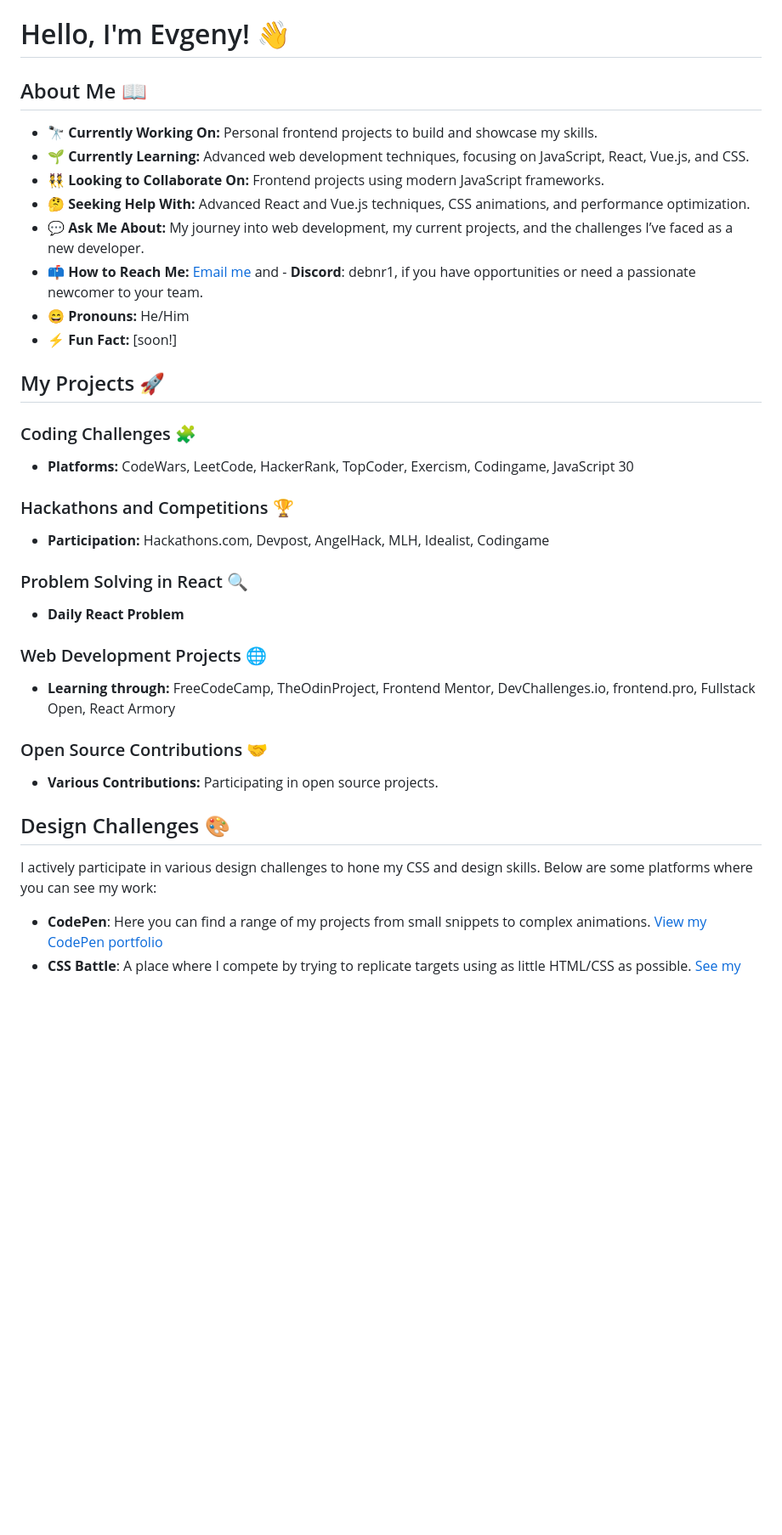
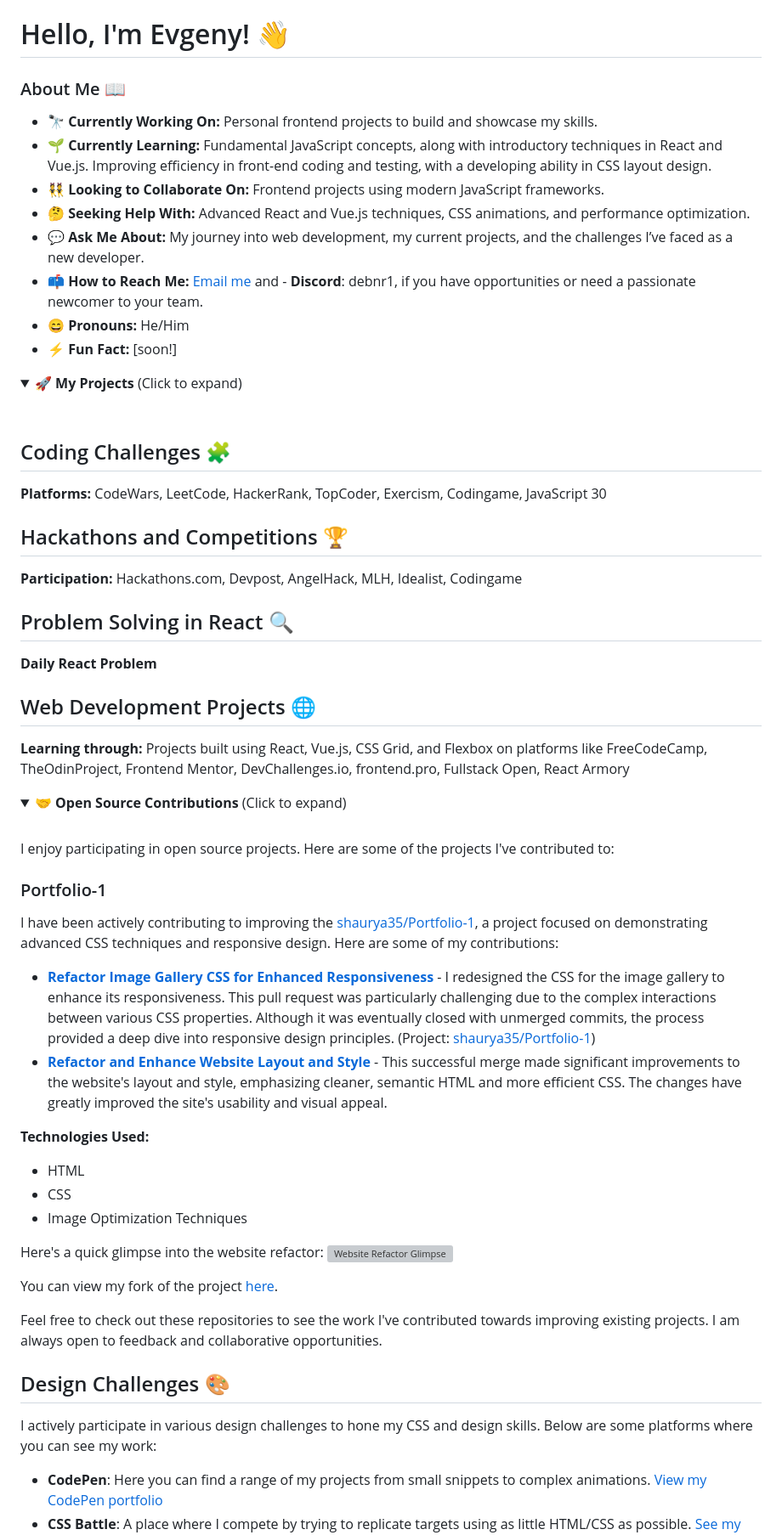
Before and after one commit to Der12kl/Der12kl, a Markdown page: README.md, the part around one of its changes. Shown at 85% size. Rendered like a GitHub page; folded sections open; blank space fills up the shorter version; grey boxes are pictures that could not be loaded.

Commit message:
Update README.md with detailed project information and personal progress
- Enhanced the 'About Me' section to reflect current learning paths and collaboration interests.
- Added detailed sections under 'My Projects' including Coding Challenges, Open Source Contributions, and Design Challenges.
- Included specific platforms for Hackathons, Web Development Projects, and Interview Preparation.
- Updated collaboration and contact information to encourage community interaction and professional opportunities.

```diff
--- a/README.md
+++ b/README.md
@@ -1,36 +1,57 @@
 # Hello, I'm Evgeny! 👋
 
-## About Me 📖
+### About Me 📖
 - 🔭 **Currently Working On:** Personal frontend projects to build and showcase my skills.
-- 🌱 **Currently Learning:** Advanced web development techniques, focusing on JavaScript, React, Vue.js, and CSS.
+- 🌱 **Currently Learning:** Fundamental JavaScript concepts, along with introductory techniques in React and Vue.js. Improving efficiency in front-end coding and testing, with a developing ability in CSS layout design.
 - 👯 **Looking to Collaborate On:** Frontend projects using modern JavaScript frameworks.
 - 🤔 **Seeking Help With:** Advanced React and Vue.js techniques, CSS animations, and performance optimization.
 - 💬 **Ask Me About:** My journey into web development, my current projects, and the challenges I’ve faced as a new developer.
 - 📫 **How to Reach Me:** [Email me](mailto:superlern4@gmail.com) and - **Discord**: debnr1, if you have opportunities or need a passionate newcomer to your team.
 - 😄 **Pronouns:** He/Him
 - ⚡ **Fun Fact:** [soon!]
+<details>
+<summary><strong>🚀 My Projects</strong> (Click to expand)</summary>
+<br>
 
-## My Projects 🚀
+## Coding Challenges 🧩
+**Platforms:** CodeWars, LeetCode, HackerRank, TopCoder, Exercism, Codingame, JavaScript 30
 
-### Coding Challenges 🧩
-- **Platforms:** CodeWars, LeetCode, HackerRank, TopCoder, Exercism, Codingame, JavaScript 30
+## Hackathons and Competitions 🏆
+**Participation:** Hackathons.com, Devpost, AngelHack, MLH, Idealist, Codingame
 
-### Hackathons and Competitions 🏆
-- **Participation:** Hackathons.com, Devpost, AngelHack, MLH, Idealist, Codingame
+## Problem Solving in React 🔍
+**Daily React Problem**
 
-### Problem Solving in React 🔍
-- **Daily React Problem**
+## Web Development Projects 🌐
+**Learning through:** Projects built using React, Vue.js, CSS Grid, and Flexbox on platforms like  FreeCodeCamp, TheOdinProject, Frontend Mentor, DevChallenges.io, frontend.pro, Fullstack Open, React Armory
 
-### Web Development Projects 🌐
-- **Learning through:** FreeCodeCamp, TheOdinProject, Frontend Mentor, DevChallenges.io, frontend.pro, Fullstack Open, React Armory
+<details>
+<summary><strong>🤝 Open Source Contributions</strong> (Click to expand)</summary>
+<br>
+I enjoy participating in open source projects. Here are some of the projects I've contributed to:
 
-### Open Source Contributions 🤝
-- **Various Contributions:** Participating in open source projects.
+### Portfolio-1
+
+I have been actively contributing to improving the [shaurya35/Portfolio-1](https://github.com/shaurya35/Portfolio-1), a project focused on demonstrating advanced CSS techniques and responsive design. Here are some of my contributions:
+
+- **[Refactor Image Gallery CSS for Enhanced Responsiveness](https://github.com/shaurya35/Portfolio-1/pull/2)** - I redesigned the CSS for the image gallery to enhance its responsiveness. This pull request was particularly challenging due to the complex interactions between various CSS properties. Although it was eventually closed with unmerged commits, the process provided a deep dive into responsive design principles. (Project: [shaurya35/Portfolio-1](https://github.com/shaurya35/Portfolio-1))
+- **[Refactor and Enhance Website Layout and Style](https://github.com/shaurya35/Portfolio-1/pull/3)** - This successful merge made significant improvements to the website's layout and style, emphasizing cleaner, semantic HTML and more efficient CSS. The changes have greatly improved the site's usability and visual appeal.
+
+**Technologies Used:**
+- HTML
+- CSS
+- Image Optimization Techniques
+
+Here's a quick glimpse into the website refactor:
+[![Website Refactor Glimpse](https://shauryacreativefolio.netlify.app/)](https://shauryacreativefolio.netlify.app/#skills)
+
+You can view my fork of the project [here](https://github.com/Der12kl/Portfolio-1).
+
+Feel free to check out these repositories to see the work I've contributed towards improving existing projects. I am always open to feedback and collaborative opportunities.
+</details>
 
 ## Design Challenges 🎨
-
 I actively participate in various design challenges to hone my CSS and design skills. Below are some platforms where you can see my work:
-
 - **CodePen**: Here you can find a range of my projects from small snippets to complex animations. [View my CodePen portfolio](#)
 - **CSS Battle**: A place where I compete by trying to replicate targets using as little HTML/CSS as possible. [See my CSS Battle profile](#)
 - **100 Days CSS Challenge**: Daily challenges that helped me improve my CSS skills. [Check out my 100 Days CSS projects](#)
```
Also changed, not shown: other parts of README.md (+8 -6 lines).
